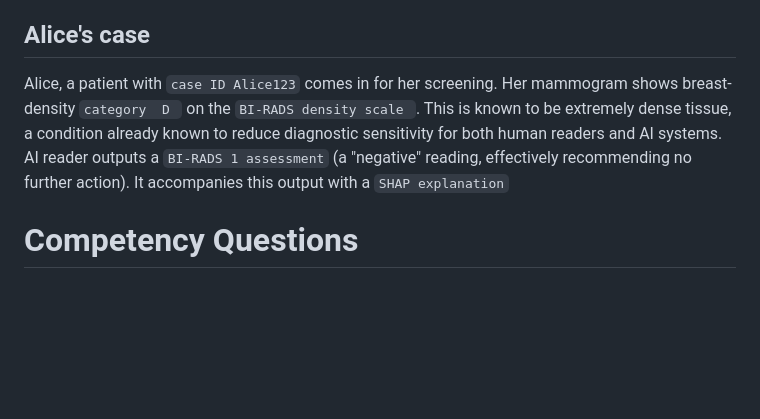
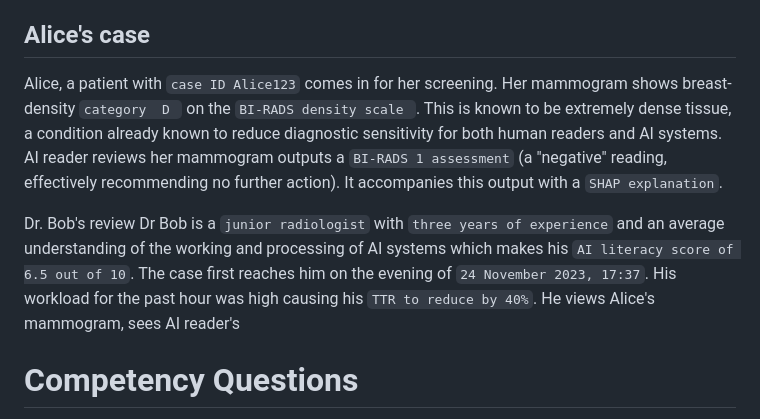
Before and after one commit to arpitagado-dotcom/ABO, a Markdown page: Competency Questions/Clinical Use Case SPARQL Queries Execution.md, the part around the change. Rendered like a GitHub page; blank space fills up the shorter version.

```diff
--- a/Competency Questions/Clinical Use Case SPARQL Queries Execution.md
+++ b/Competency Questions/Clinical Use Case SPARQL Queries Execution.md
@@ -10,7 +10,11 @@ Two performance metrics are tracked for the model:
 | **Interval cancer rate (post-deployment)** | 4.0 per 1,000 screenings | Of every 1,000 women the model clears as negative in real-world use, four are later found to have cancer before their next scheduled screening. This is a live, post-deployment safety signal, and a strong pre-deployment score like AUC-ROC cannot substitute for it: a model can validate well on curated test data and still miss cases once deployed. |
 
 ## Alice's case
-Alice, a patient with  `case ID Alice123` comes in for her screening. Her mammogram shows breast-density  `category  D ` on the  `BI-RADS density scale `. This is known to be extremely dense tissue, a condition already known to reduce diagnostic sensitivity for both human readers and AI systems. AI reader outputs a `BI-RADS 1 assessment` (a "negative" reading, effectively recommending no further action). It accompanies this output with a `SHAP explanation`
+Alice, a patient with  `case ID Alice123` comes in for her screening. Her mammogram shows breast-density  `category  D ` on the  `BI-RADS density scale `. This is known to be extremely dense tissue, a condition already known to reduce diagnostic sensitivity for both human readers and AI systems. AI reader reviews her mammogram outputs a `BI-RADS 1 assessment` (a "negative" reading, effectively recommending no further action). It accompanies this output with a `SHAP explanation`.
+
+Dr. Bob's review
+Dr Bob is a `junior radiologist` with `three years of experience` and an average understanding of the working and processing of AI systems which makes his `AI literacy score of 6.5 out of 10`. The case first reaches him on the evening of `24 November 2023, 17:37`. His workload for the past hour was high causing his `TTR to reduce by 40%`.
+He views Alice's mammogram, sees AI reader's
 
 
 
```
